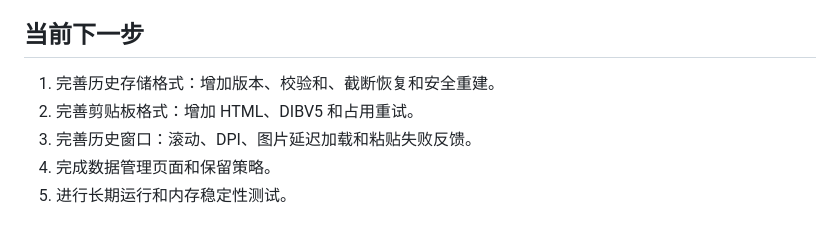
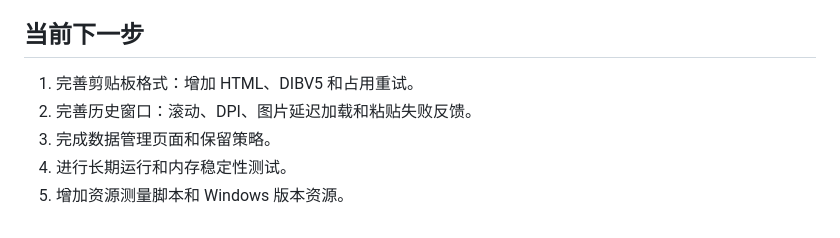
Before and after one commit to wxh-777/ClipLite, a Markdown page: PLAN.md, the part around the change. Rendered like a GitHub page.

Commit message:
更新执行计划进度

```diff
--- a/PLAN.md
+++ b/PLAN.md
@@ -361,8 +361,8 @@ ClipLite 是一个仅支持 Windows 的原生剪贴板历史工具。
 
 ## 当前下一步
 
-1. 完善历史存储格式：增加版本、校验和、截断恢复和安全重建。
-2. 完善剪贴板格式：增加 HTML、DIBV5 和占用重试。
-3. 完善历史窗口：滚动、DPI、图片延迟加载和粘贴失败反馈。
-4. 完成数据管理页面和保留策略。
-5. 进行长期运行和内存稳定性测试。
+1. 完善剪贴板格式：增加 HTML、DIBV5 和占用重试。
+2. 完善历史窗口：滚动、DPI、图片延迟加载和粘贴失败反馈。
+3. 完成数据管理页面和保留策略。
+4. 进行长期运行和内存稳定性测试。
+5. 增加资源测量脚本和 Windows 版本资源。
```
